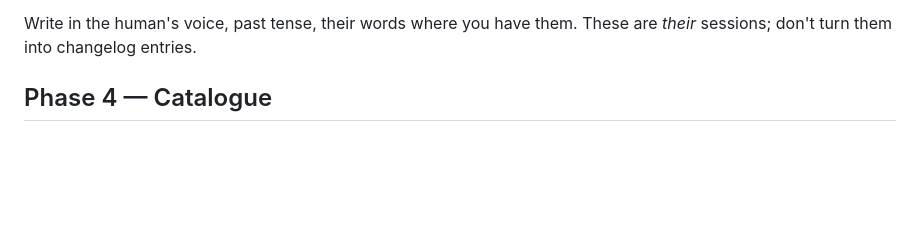
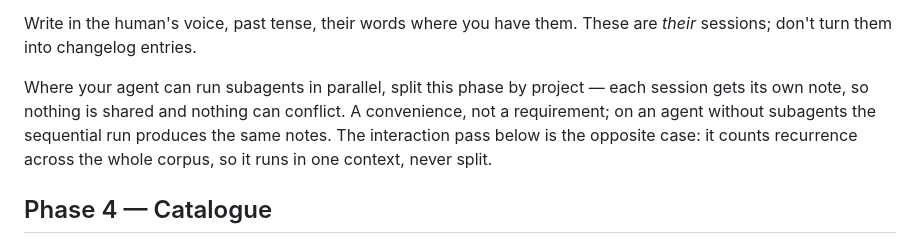
Before and after one commit to Sebastian-Sole/second-brain-demo, a Markdown page: brain/prompts/ingest-sessions.md, the part around the change. Rendered like a GitHub page; blank space fills up the shorter version.

Commit message:
ingest-sessions: allow parallel per-project note-writing; interaction pass stays whole-corpus

```diff
--- a/brain/prompts/ingest-sessions.md
+++ b/brain/prompts/ingest-sessions.md
@@ -130,6 +130,12 @@ worthless the day that file disappears. Write the actual conclusion down.
 
 Write in the human's voice, past tense, their words where you have them. These are *their* sessions;
 don't turn them into changelog entries.
+
+Where your agent can run subagents in parallel, split this phase by project — each session gets its
+own note, so nothing is shared and nothing can conflict. A convenience, not a requirement; on an
+agent without subagents the sequential run produces the same notes. The interaction pass below is
+the opposite case: it counts recurrence across the whole corpus, so it runs in one context, never
+split.
 
 ## Phase 4 — Catalogue
 
```
